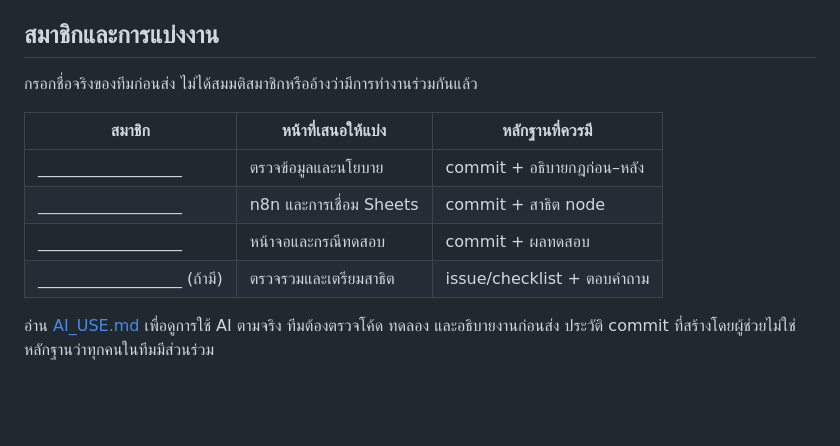
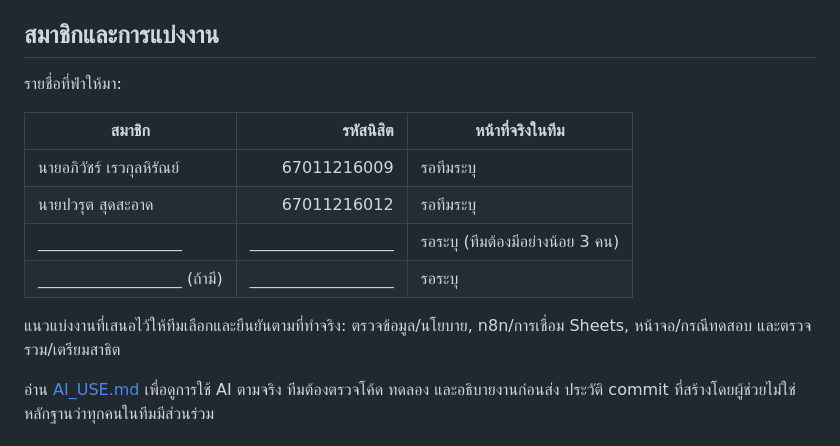
Before and after one commit to maiopen777/BaanDee-Stock-Planner, a Markdown page: README.md, the part around the change. Drawn GitHub-style; blank space fills up the shorter version.

Commit message:
Add confirmed project member information

```diff
--- a/README.md
+++ b/README.md
@@ -145,14 +145,16 @@ node scripts/integration_test.mjs
 
 ## สมาชิกและการแบ่งงาน
 
-กรอกชื่อจริงของทีมก่อนส่ง ไม่ได้สมมติสมาชิกหรืออ้างว่ามีการทำงานร่วมกันแล้ว
+รายชื่อที่ฟ่าให้มา:
 
-| สมาชิก | หน้าที่เสนอให้แบ่ง | หลักฐานที่ควรมี |
-|---|---|---|
-| __________________ | ตรวจข้อมูลและนโยบาย | commit + อธิบายกฎก่อน–หลัง |
-| __________________ | n8n และการเชื่อม Sheets | commit + สาธิต node |
-| __________________ | หน้าจอและกรณีทดสอบ | commit + ผลทดสอบ |
-| __________________ (ถ้ามี) | ตรวจรวมและเตรียมสาธิต | issue/checklist + ตอบคำถาม |
+| สมาชิก | รหัสนิสิต | หน้าที่จริงในทีม |
+|---|---:|---|
+| นายอภิวัชร์ เรวกุลหิรัณย์ | 67011216009 | รอทีมระบุ |
+| นายปวรุต สุดสะอาด | 67011216012 | รอทีมระบุ |
+| __________________ | __________________ | รอระบุ (ทีมต้องมีอย่างน้อย 3 คน) |
+| __________________ (ถ้ามี) | __________________ | รอระบุ |
+
+แนวแบ่งงานที่เสนอไว้ให้ทีมเลือกและยืนยันตามที่ทำจริง: ตรวจข้อมูล/นโยบาย, n8n/การเชื่อม Sheets, หน้าจอ/กรณีทดสอบ และตรวจรวม/เตรียมสาธิต
 
 อ่าน [AI_USE.md](AI_USE.md) เพื่อดูการใช้ AI ตามจริง ทีมต้องตรวจโค้ด ทดลอง และอธิบายงานก่อนส่ง ประวัติ commit ที่สร้างโดยผู้ช่วยไม่ใช่หลักฐานว่าทุกคนในทีมมีส่วนร่วม
 
```
